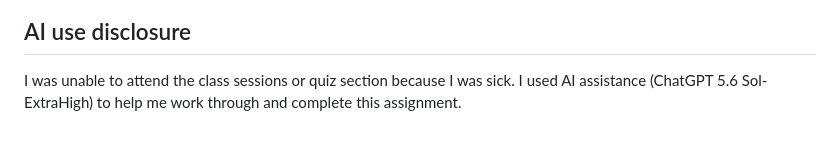
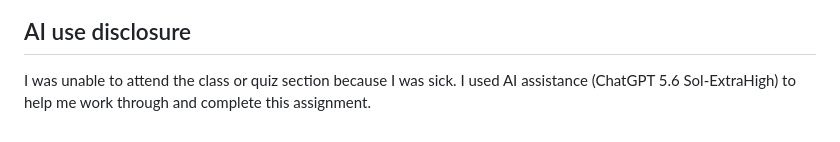
Before and after one commit to faltunUW/Geog458, a Markdown page: lab3/README.md, the part around the change. Rendered like a GitHub page.

Commit message:
Update Lab 3 AI disclosure

```diff
--- a/lab3/README.md
+++ b/lab3/README.md
@@ -55,4 +55,4 @@ The raster tiles are pre-rendered snapshots. They support fast panning, zooming,
 
 ## AI use disclosure
 
-I was unable to attend the class sessions or quiz section because I was sick. I used AI assistance (ChatGPT 5.6 Sol-ExtraHigh) to help me work through and complete this assignment.
+I was unable to attend the class or quiz section because I was sick. I used AI assistance (ChatGPT 5.6 Sol-ExtraHigh) to help me work through and complete this assignment.
```
